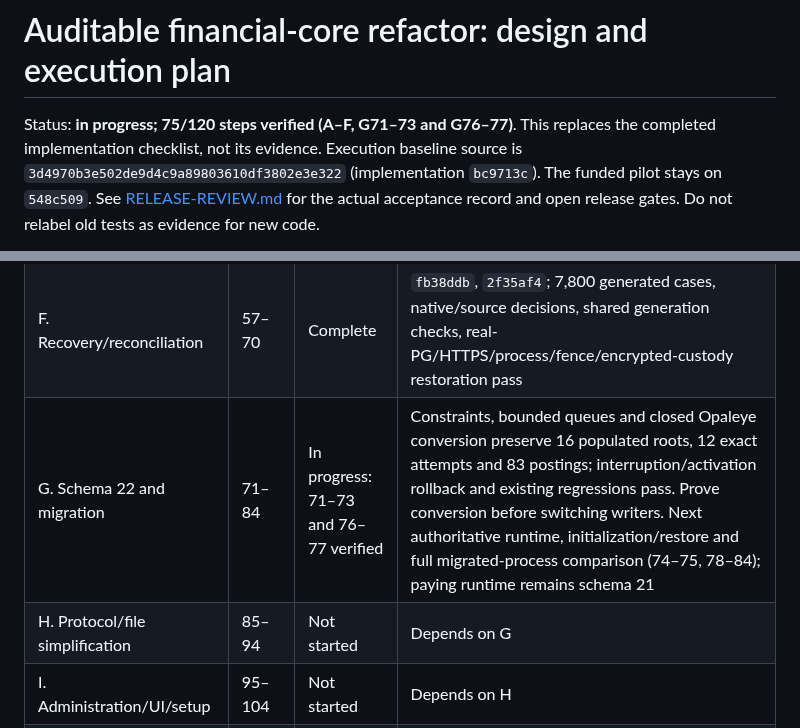
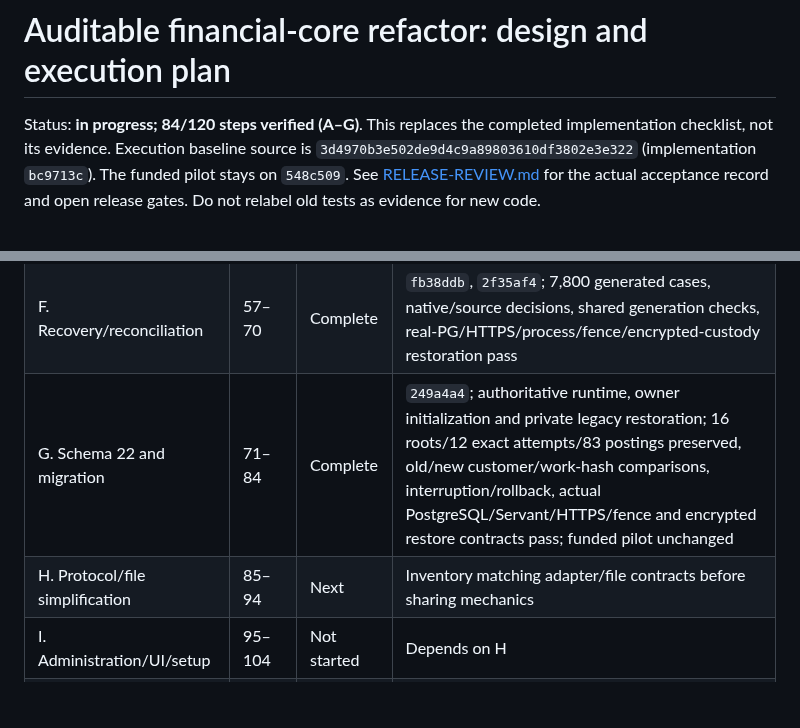
Before and after one commit to freewillydev/ecx-solana-bridge, a Markdown page: 2-Wrap-Unwrap-Server/docs/IMPLEMENTATION-PLAN.md, 2 parts joined by grey strips. GitHub-like rendering; blank space fills up the shorter version.

```diff
--- a/2-Wrap-Unwrap-Server/docs/IMPLEMENTATION-PLAN.md
+++ b/2-Wrap-Unwrap-Server/docs/IMPLEMENTATION-PLAN.md
@@ -1,6 +1,6 @@
 # Auditable financial-core refactor: design and execution plan
 
-Status: **in progress; 75/120 steps verified (A–F, G71–73 and G76–77)**. This replaces the
+Status: **in progress; 84/120 steps verified (A–G)**. This replaces the
 completed implementation checklist, not its evidence. Execution baseline source is
 `3d4970b3e502de9d4c9a89803610df3802e3e322` (implementation `bc9713c`). The funded
 pilot stays on `548c509`. See [RELEASE-REVIEW.md](RELEASE-REVIEW.md) for the actual
@@ -518,8 +518,8 @@ The executor updates this table after verified checkpoints; not merely after edi
 | D. Existing-schema integration | 37–46 | Complete | `62a9c77`; preparation/send/settlement, explicit isolation, fault/race/HTTPS/role checks |
 | E. Customer funding/accounting | 47–56 | Complete | `01eb253`, `99b2657`; pure decisions and derived customer display, 4,500 generated cases, 27 real-PG history comparisons, rollback/restoration pass |
 | F. Recovery/reconciliation | 57–70 | Complete | `fb38ddb`, `2f35af4`; 7,800 generated cases, native/source decisions, shared generation checks, real-PG/HTTPS/process/fence/encrypted-custody restoration pass |
-| G. Schema 22 and migration | 71–84 | In progress: 71–73 and 76–77 verified | Constraints, bounded queues and closed Opaleye conversion preserve 16 populated roots, 12 exact attempts and 83 postings; interruption/activation rollback and existing regressions pass. Prove conversion before switching writers. Next authoritative runtime, initialization/restore and full migrated-process comparison (74–75, 78–84); paying runtime remains schema 21 |
-| H. Protocol/file simplification | 85–94 | Not started | Depends on G |
+| G. Schema 22 and migration | 71–84 | Complete | `249a4a4`; authoritative runtime, owner initialization and private legacy restoration; 16 roots/12 exact attempts/83 postings preserved, old/new customer/work-hash comparisons, interruption/rollback, actual PostgreSQL/Servant/HTTPS/fence and encrypted restore contracts pass; funded pilot unchanged |
+| H. Protocol/file simplification | 85–94 | Next | Inventory matching adapter/file contracts before sharing mechanics |
 | I. Administration/UI/setup | 95–104 | Not started | Depends on H |
 | J. Consolidated review/release candidate | 105–120 | Not started | Depends on I |
 
```
Also changed, not shown: 2-Wrap-Unwrap-Server/docs/RELEASE-REVIEW.md (+89 -2 lines).
